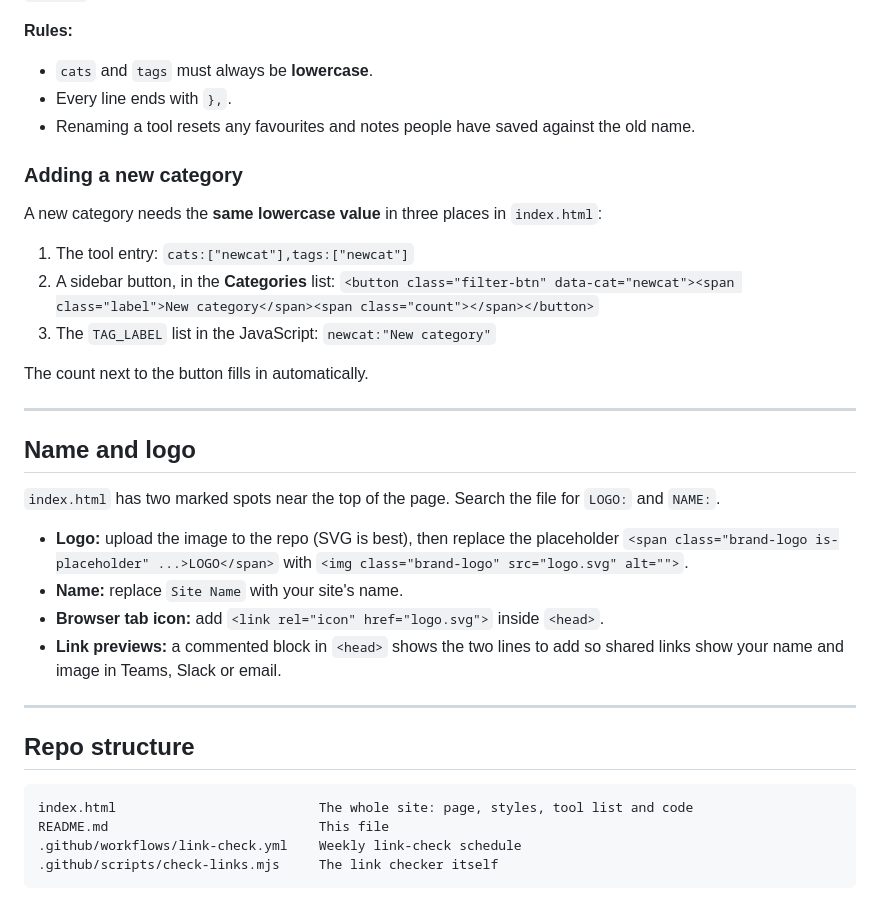
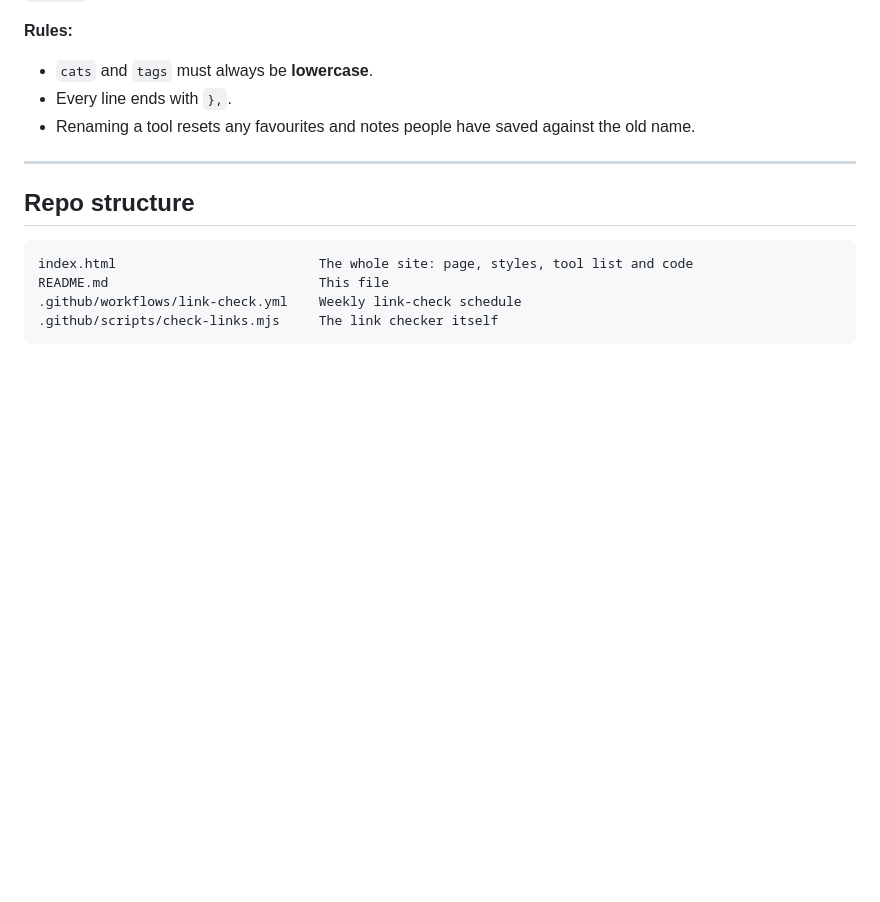
Before and after one commit to Tatey6/OSINT---Cyber-Tools, a Markdown page: README.md, the part around the change. GitHub-like rendering; blank space fills up the shorter version.

Commit message:
Update README to remove category and logo instructions
Removed instructions for adding a new category and name/logo setup.

```diff
--- a/README.md
+++ b/README.md
@@ -121,26 +121,6 @@ Open `index.html`, find the `TOOLS` array, and add a line in the right section:
 - Every line ends with `},`.
 - Renaming a tool resets any favourites and notes people have saved against the old name.
 
-### Adding a new category
-A new category needs the **same lowercase value** in three places in `index.html`:
-
-1. The tool entry: `cats:["newcat"],tags:["newcat"]`
-2. A sidebar button, in the **Categories** list: `<button class="filter-btn" data-cat="newcat"><span class="label">New category</span><span class="count"></span></button>`
-3. The `TAG_LABEL` list in the JavaScript: `newcat:"New category"`
-
-The count next to the button fills in automatically.
-
----
-
-## Name and logo
-
-`index.html` has two marked spots near the top of the page. Search the file for `LOGO:` and `NAME:`.
-
-- **Logo:** upload the image to the repo (SVG is best), then replace the placeholder `<span class="brand-logo is-placeholder" ...>LOGO</span>` with `<img class="brand-logo" src="logo.svg" alt="">`.
-- **Name:** replace `Site Name` with your site's name.
-- **Browser tab icon:** add `<link rel="icon" href="logo.svg">` inside `<head>`.
-- **Link previews:** a commented block in `<head>` shows the two lines to add so shared links show your name and image in Teams, Slack or email.
-
 ---
 
 ## Repo structure
```
